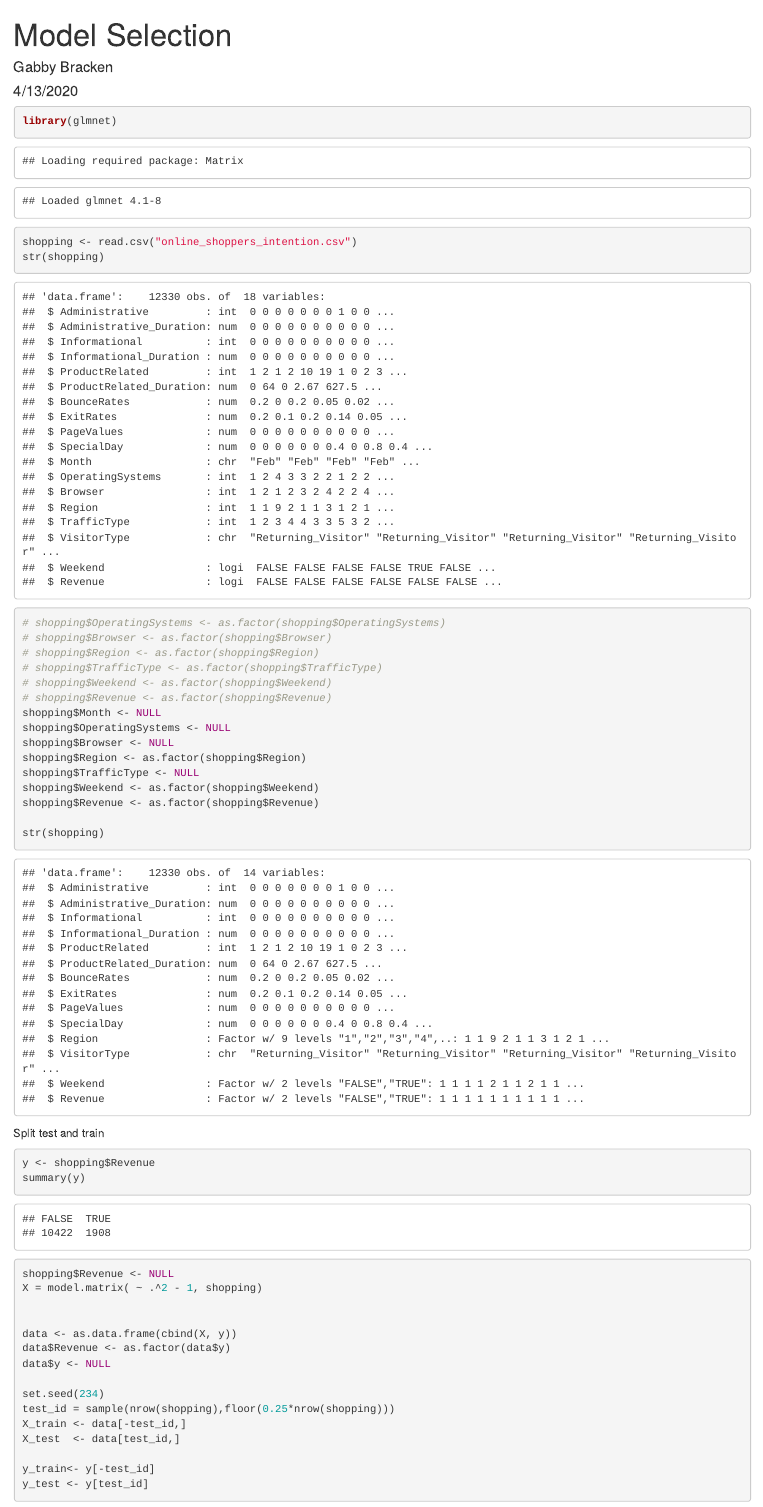
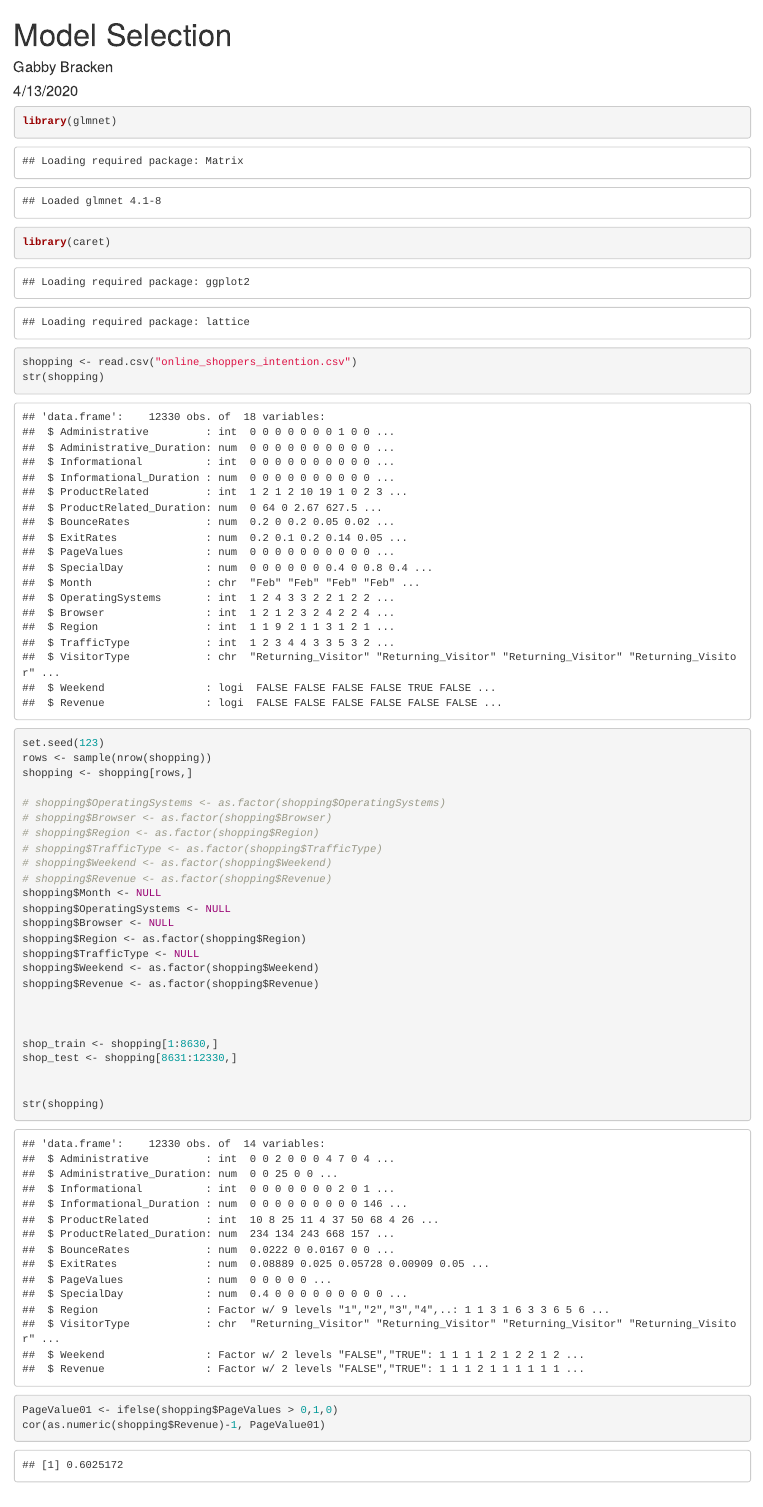
Before and after one commit to cadelau/to414group4, an R Markdown document (model_selection.Rmd): the page in a window 1100 px wide, from its top. Rendered offline with R 4.5, knitr and Pandoc, with nearby package versions; some code elsewhere in the file could not run offline.

Commit message:
Trying to get model/feature selection working....but unsuccessfully

````diff
--- a/model_selection.Rmd
+++ b/model_selection.Rmd
@@ -11,12 +11,17 @@ knitr::opts_chunk$set(echo = TRUE)
 
 ```{r}
 library(glmnet)
+library(caret)
 ```
 
 
 ```{r}
 shopping <- read.csv("online_shoppers_intention.csv")
 str(shopping)
+
+set.seed(123)
+rows <- sample(nrow(shopping))
+shopping <- shopping[rows,]
 
 # shopping$OperatingSystems <- as.factor(shopping$OperatingSystems)
 # shopping$Browser <- as.factor(shopping$Browser)
@@ -32,6 +37,16 @@ shopping$TrafficType <- NULL
 shopping$Weekend <- as.factor(shopping$Weekend)
 shopping$Revenue <- as.factor(shopping$Revenue)
 
+
+
+shop_train <- shopping[1:8630,]
+shop_test <- shopping[8631:12330,]
+
+
 str(shopping)
 ```
 
+```{r}
+
+PageValue01 <- ifelse(shopping$PageValues > 0,1,0)
+cor(as.numeric(shopping$Revenue)-1, PageValue01)
@@ -47,8 +69,8 @@ data <- as.data.frame(cbind(X, y))
 data$Revenue <- as.factor(data$y)
 data$y <- NULL
 
-set.seed(234)
-test_id = sample(nrow(shopping),floor(0.25*nrow(shopping)))
+
+#test_id = sample(nrow(shopping),floor(0.25*nrow(shopping)))
 X_train <- data[-test_id,]
 X_test  <- data[test_id,]
 
````
Also changed, not shown: model_selection.Rmd (18 more changed lines).
